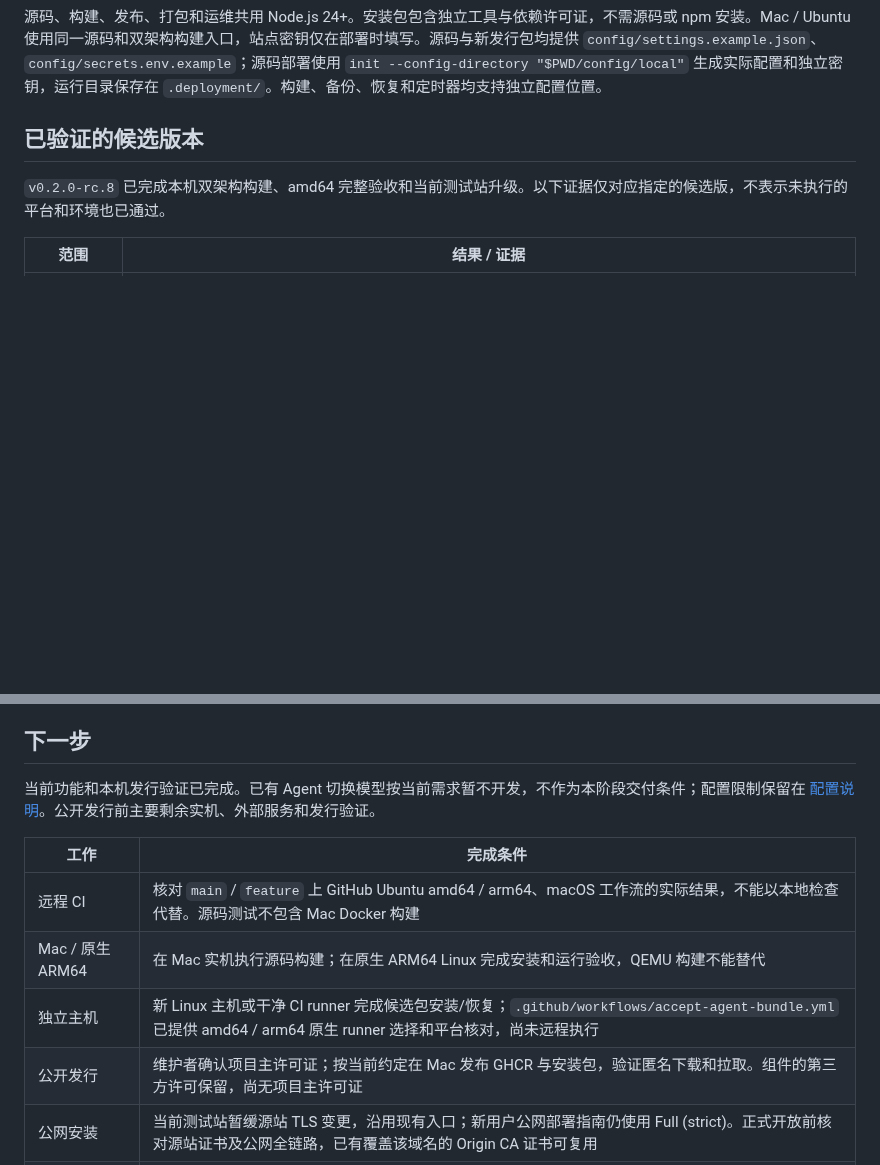
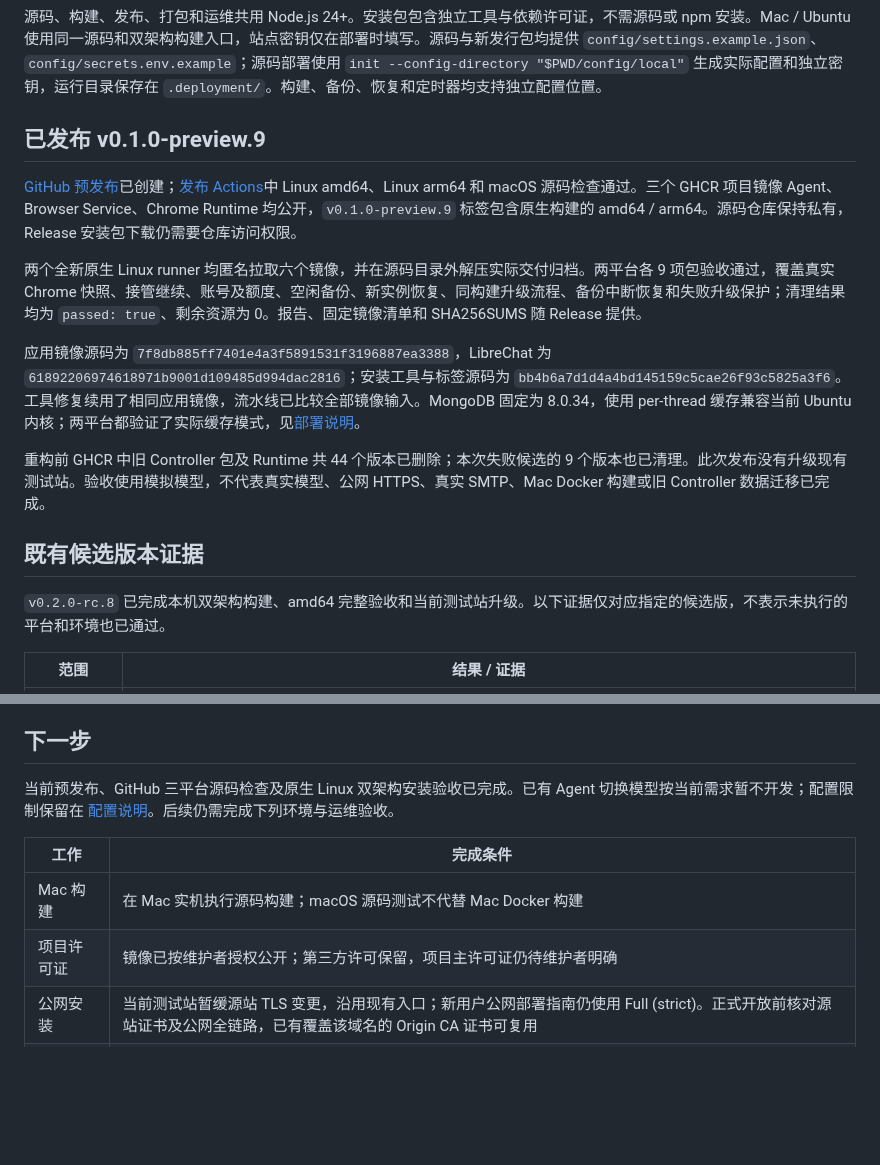
Before and after one commit to infrasika/agentic-browser, a Markdown page: docs/STATUS.md, 2 parts joined by grey strips. Drawn GitHub-style; blank space fills up the shorter version.

Commit message:
Record verified preview.9 release and remaining acceptance scope

```diff
--- a/docs/STATUS.md
+++ b/docs/STATUS.md
@@ -8,7 +8,17 @@
 
 源码、构建、发布、打包和运维共用 Node.js 24+。安装包包含独立工具与依赖许可证，不需源码或 npm 安装。Mac / Ubuntu 使用同一源码和双架构构建入口，站点密钥仅在部署时填写。源码与新发行包均提供 `config/settings.example.json`、`config/secrets.env.example`；源码部署使用 `init --config-directory "$PWD/config/local"` 生成实际配置和独立密钥，运行目录保存在 `.deployment/`。构建、备份、恢复和定时器均支持独立配置位置。
 
-## 已验证的候选版本
+## 已发布 v0.1.0-preview.9
+
+[GitHub 预发布](https://github.com/infrasika/agentic-browser/releases/tag/v0.1.0-preview.9)已创建；[发布 Actions](https://github.com/infrasika/agentic-browser/actions/runs/41015832885)中 Linux amd64、Linux arm64 和 macOS 源码检查通过。三个 GHCR 项目镜像 Agent、Browser Service、Chrome Runtime 均公开，`v0.1.0-preview.9` 标签包含原生构建的 amd64 / arm64。源码仓库保持私有，Release 安装包下载仍需要仓库访问权限。
+
+两个全新原生 Linux runner 均匿名拉取六个镜像，并在源码目录外解压实际交付归档。两平台各 9 项包验收通过，覆盖真实 Chrome 快照、接管继续、账号及额度、空闲备份、新实例恢复、同构建升级流程、备份中断恢复和失败升级保护；清理结果均为 `passed: true`、剩余资源为 0。报告、固定镜像清单和 SHA256SUMS 随 Release 提供。
+
+应用镜像源码为 `7f8db885ff7401e4a3f5891531f3196887ea3388`，LibreChat 为 `61892206974618971b9001d109485d994dac2816`；安装工具与标签源码为 `bb4b6a7d1d4a4bd145159c5cae26f93c5825a3f6`。工具修复续用了相同应用镜像，流水线已比较全部镜像输入。MongoDB 固定为 8.0.34，使用 per-thread 缓存兼容当前 Ubuntu 内核；两平台都验证了实际缓存模式，见[部署说明](DEPLOYMENT.md)。
+
+重构前 GHCR 中旧 Controller 包及 Runtime 共 44 个版本已删除；本次失败候选的 9 个版本也已清理。此次发布没有升级现有测试站。验收使用模拟模型，不代表真实模型、公网 HTTPS、真实 SMTP、Mac Docker 构建或旧 Controller 数据迁移已完成。
+
+## 既有候选版本证据
 
 `v0.2.0-rc.8` 已完成本机双架构构建、amd64 完整验收和当前测试站升级。以下证据仅对应指定的候选版，不表示未执行的平台和环境也已通过。
 
@@ -39,14 +49,12 @@
 
 ## 下一步
 
-当前功能和本机发行验证已完成。已有 Agent 切换模型按当前需求暂不开发，不作为本阶段交付条件；配置限制保留在 [配置说明](CONFIGURATION.md)。公开发行前主要剩余实机、外部服务和发行验证。
+当前预发布、GitHub 三平台源码检查及原生 Linux 双架构安装验收已完成。已有 Agent 切换模型按当前需求暂不开发；配置限制保留在 [配置说明](CONFIGURATION.md)。后续仍需完成下列环境与运维验收。
 
 | 工作 | 完成条件 |
 | --- | --- |
-| 远程 CI | 核对 `main` / `feature` 上 GitHub Ubuntu amd64 / arm64、macOS 工作流的实际结果，不能以本地检查代替。源码测试不包含 Mac Docker 构建 |
-| Mac / 原生 ARM64 | 在 Mac 实机执行源码构建；在原生 ARM64 Linux 完成安装和运行验收，QEMU 构建不能替代 |
-| 独立主机 | 新 Linux 主机或干净 CI runner 完成候选包安装/恢复；`.github/workflows/accept-agent-bundle.yml` 已提供 amd64 / arm64 原生 runner 选择和平台核对，尚未远程执行 |
-| 公开发行 | 维护者确认项目主许可证；按当前约定在 Mac 发布 GHCR 与安装包，验证匿名下载和拉取。组件的第三方许可保留，尚无项目主许可证 |
+| Mac 构建 | 在 Mac 实机执行源码构建；macOS 源码测试不代替 Mac Docker 构建 |
+| 项目许可证 | 镜像已按维护者授权公开；第三方许可保留，项目主许可证仍待维护者明确 |
 | 公网安装 | 当前测试站暂缓源站 TLS 变更，沿用现有入口；新用户公网部署指南仍使用 Full (strict)。正式开放前核对源站证书及公网全链路，已有覆盖该域名的 Origin CA 证书可复用 |
 | 运维演练 | 配置受控异地备份并跨机恢复；在维护窗口验证整机重启；数据库升级时单独验证实际跨版本迁移 |
 
```
